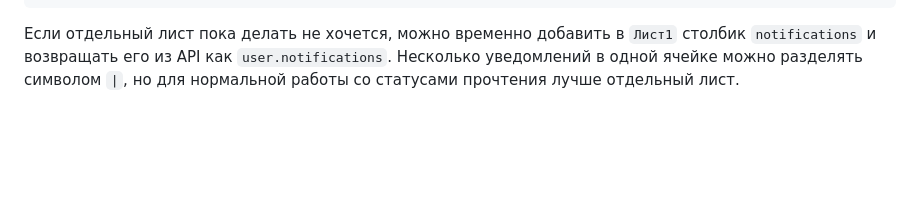
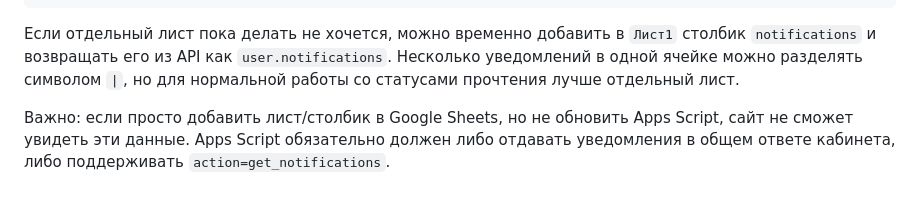
Before and after one commit to subtextschool-bit/subtext_new_test, a Markdown page: README.md, the part around the change. Rendered like a GitHub page; blank space fills up the shorter version.

````diff
--- a/README.md
+++ b/README.md
@@ -135,3 +135,5 @@
 ```
 
 Если отдельный лист пока делать не хочется, можно временно добавить в `Лист1` столбик `notifications` и возвращать его из API как `user.notifications`. Несколько уведомлений в одной ячейке можно разделять символом `|`, но для нормальной работы со статусами прочтения лучше отдельный лист.
+
+Важно: если просто добавить лист/столбик в Google Sheets, но не обновить Apps Script, сайт не сможет увидеть эти данные. Apps Script обязательно должен либо отдавать уведомления в общем ответе кабинета, либо поддерживать `action=get_notifications`.
````
